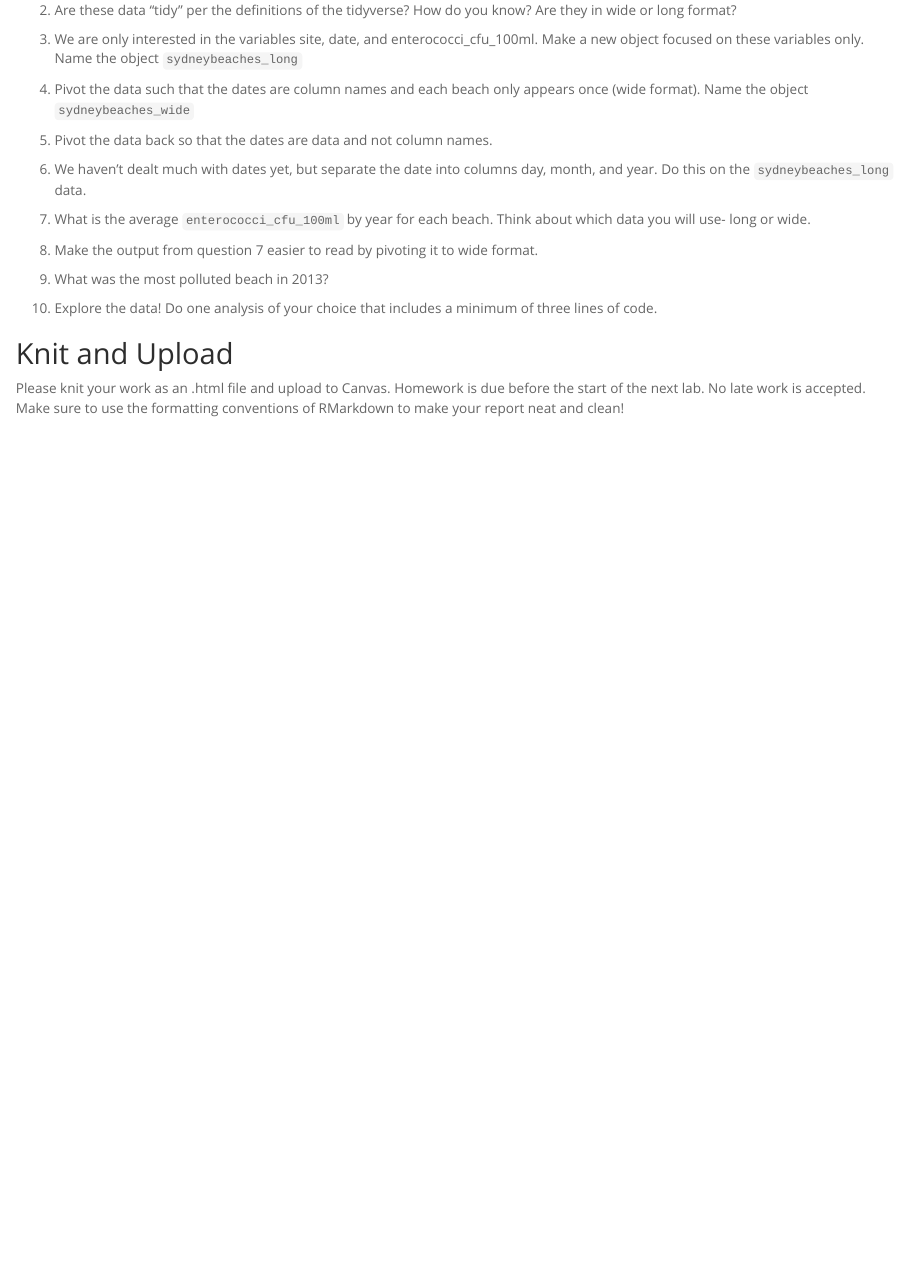
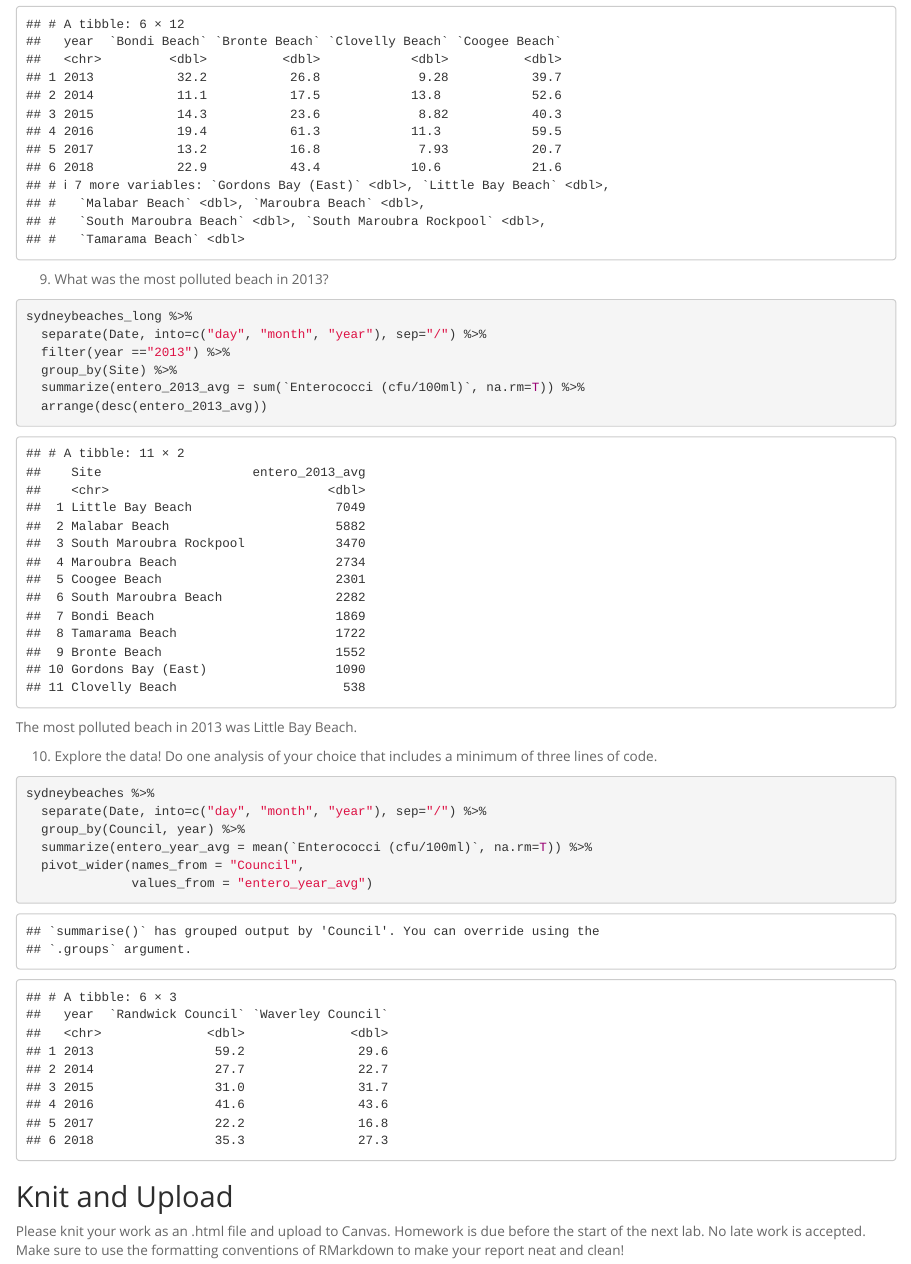
Before and after one commit to tss737/BIS15L_W26_tsousa, an R Markdown document (lab9/hw9.Rmd): the page in a window 1100 px wide, from 610 px down before the commit and from 3440 px down after it. The pictures show the output file lab9/hw9.html that the author committed with the source, opened offline.

Commit message:
hw9 update

````diff
--- a/lab9/hw9.Rmd
+++ b/lab9/hw9.Rmd
@@ -76,3 +84,9 @@ sydneybeaches_long %>%
 
 9. What was the most polluted beach in 2013?
 ```{r}
+sydneybeaches_long %>%
+  separate(Date, into=c("day", "month", "year"), sep="/") %>%
+  filter(year =="2013") %>%
+  group_by(Site) %>%
+  summarize(entero_2013_avg = sum(`Enterococci (cfu/100ml)`, na.rm=T)) %>%
+  arrange(desc(entero_2013_avg))
@@ -80,12 +93,15 @@ sydneybeaches_long %>%
 ```
 
-```{r}
-
-```
+The most polluted beach in 2013 was Little Bay Beach.
 
 10. Explore the data! Do one analysis of your choice that includes a minimum of three lines of code.
 ```{r}
-
+sydneybeaches %>%
+  separate(Date, into=c("day", "month", "year"), sep="/") %>%
+  group_by(Council, year) %>%
+  summarize(entero_year_avg = mean(`Enterococci (cfu/100ml)`, na.rm=T)) %>%
+  pivot_wider(names_from = "Council",
+              values_from = "entero_year_avg")
 ```
 
 ## Knit and Upload
````
Also changed, not shown: lab9/hw9.html, lab9/hw9.Rmd (13 more changed lines), 2 other files.
